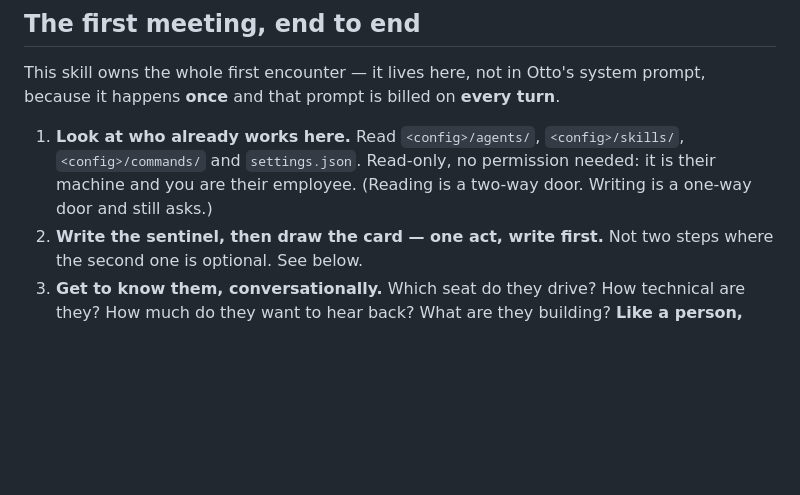
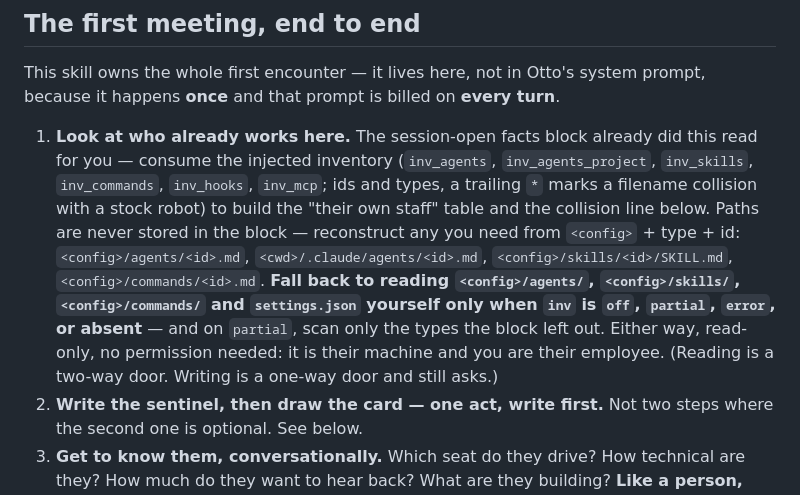
Before and after one commit to Robot-in-the-Loop-Technology-Inc/RobotInc, a Markdown page: skills/roll-call/SKILL.md, the part around the change. GitHub-like rendering; blank space fills up the shorter version.

```diff
--- a/skills/roll-call/SKILL.md
+++ b/skills/roll-call/SKILL.md
@@ -18,9 +18,16 @@ model: haiku
 This skill owns the whole first encounter — it lives here, not in Otto's system prompt, because it happens
 **once** and that prompt is billed on **every turn**.
 
-1. **Look at who already works here.** Read `<config>/agents/`, `<config>/skills/`, `<config>/commands/`
-   and `settings.json`. Read-only, no permission needed: it is their machine and you are their employee.
-   (Reading is a two-way door. Writing is a one-way door and still asks.)
+1. **Look at who already works here.** The session-open facts block already did this read for you —
+   consume the injected inventory (`inv_agents`, `inv_agents_project`, `inv_skills`, `inv_commands`,
+   `inv_hooks`, `inv_mcp`; ids and types, a trailing `*` marks a filename collision with a stock robot) to
+   build the "their own staff" table and the collision line below. Paths are never stored in the block —
+   reconstruct any you need from `<config>` + type + id: `<config>/agents/<id>.md`,
+   `<cwd>/.claude/agents/<id>.md`, `<config>/skills/<id>/SKILL.md`, `<config>/commands/<id>.md`.
+   **Fall back to reading `<config>/agents/`, `<config>/skills/`, `<config>/commands/` and `settings.json`
+   yourself only when `inv` is `off`, `partial`, `error`, or absent** — and on `partial`, scan only the types
+   the block left out. Either way, read-only, no permission needed: it is their machine and you are their
+   employee. (Reading is a two-way door. Writing is a one-way door and still asks.)
 2. **Write the sentinel, then draw the card — one act, write first.** Not two steps where the second one is
    optional. See below.
 3. **Get to know them, conversationally.** Which seat do they drive? How technical are they? How much do they
```
Also changed, not shown: agents/otto-foreman.md (+33 -12 lines), skills/hiring-round/SKILL.md (+23 -4 lines).
